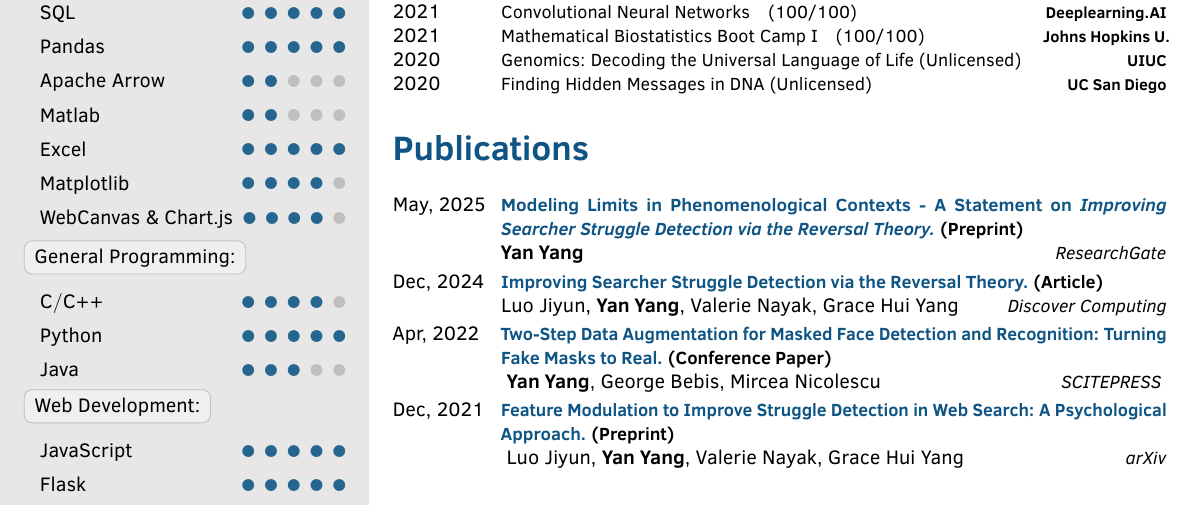
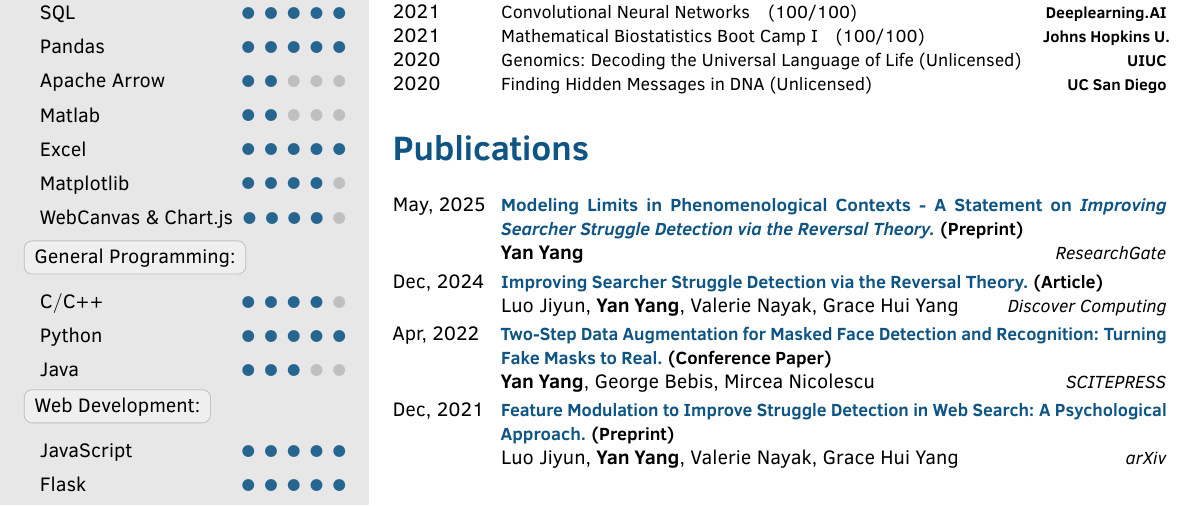
Before and after one commit to Yan-Yang-bot/realtime-cv, a LaTeX document (main.tex): part of page 1 of 3, cut so that both start at the same text. Compiled offline with pdfLaTeX.

Commit message:
fix formatting

```diff
--- a/main.tex
+++ b/main.tex
@@ -306,14 +306,14 @@
   }%
   }
  \cvitem{Apr, 2022}{\href{https://www.researchgate.net/publication/360214000_Two-Step_Data_Augmentation_for_Masked_Face_Detection_and_Recognition_Turning_Fake_Masks_to_Real}{\color{cvsectioncolor}\small Two-Step Data Augmentation for Masked Face Detection and Recognition: Turning Fake Masks to Real.} {\small(Conference Paper)}}{}{
- \makebox[\linewidth][l]{
- \textbf{Yan Yang}, George Bebis, Mircea Nicolescu
- \hfill {\small\emph{SCITEPRESS}}
+ \makebox[\linewidth][l]{%
+ \textbf{Yan Yang}, George Bebis, Mircea Nicolescu%
+ \hfill {\small\emph{SCITEPRESS}}%
  }}
 	\cvitem{Dec, 2021}{\href{https://arxiv.org/abs/2112.04711}{\color{cvsectioncolor}\small Feature Modulation to Improve Struggle Detection in Web Search: A Psychological Approach.} {\small(Preprint)}}{}{
-    \makebox[\linewidth][l]{
-    Luo Jiyun, \textbf{Yan Yang}, Valerie Nayak, Grace Hui Yang
-    \hfill {\small\emph{arXiv}}}}
+    \makebox[\linewidth][l]{%
+    Luo Jiyun, \textbf{Yan Yang}, Valerie Nayak, Grace Hui Yang%
+    \hfill {\small\emph{arXiv}}}}%
 \end{cvtable}
 
 \cvsection{Research and Teaching Work Experience}
```
